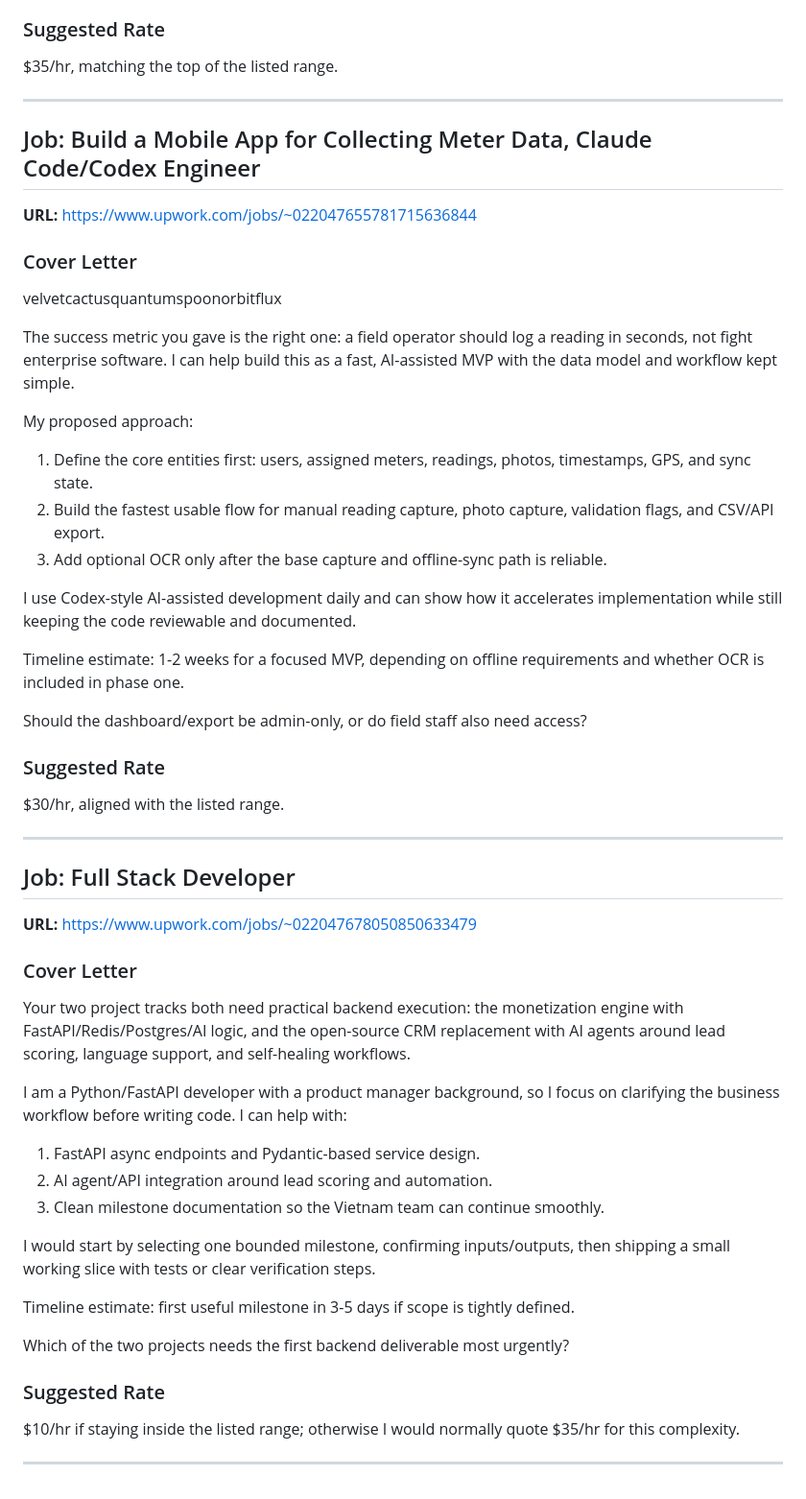
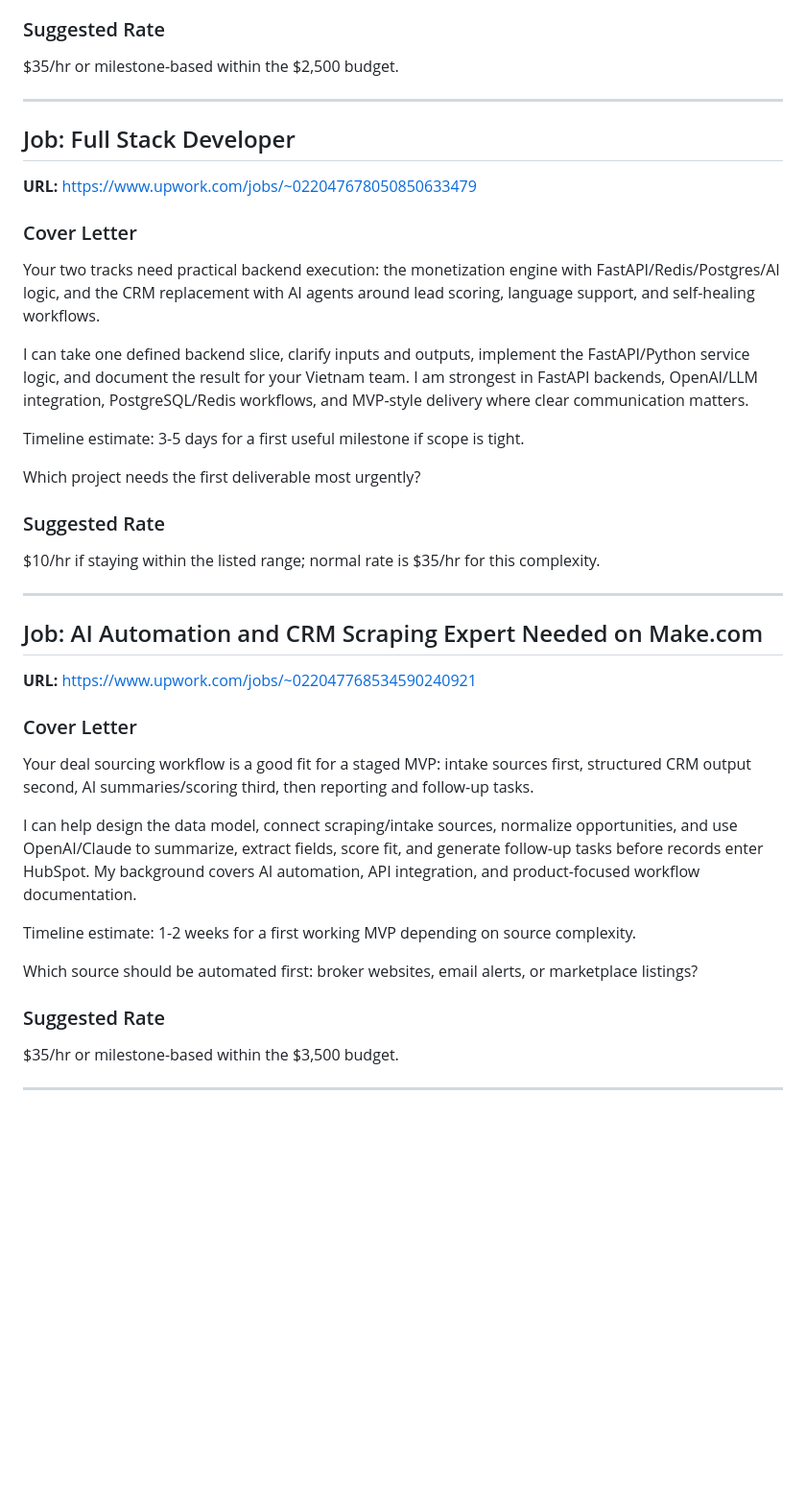
Before and after one commit to CNalks/freelance-ai-ops, a Markdown page: docs/proposal-drafts.md, the part around one of its changes. Shown at 96% size. Rendered like a GitHub page; blank space fills up the shorter version.

```diff
--- a/docs/proposal-drafts.md
+++ b/docs/proposal-drafts.md
@@ -66,31 +51,6 @@ Do you already have examples of the memory/context crossover issues?
 
 ### Suggested Rate
-$35/hr, matching the top of the listed range.
-
----
-
-## Job: Build a Mobile App for Collecting Meter Data, Claude Code/Codex Engineer
-**URL:** https://www.upwork.com/jobs/~022047655781715636844
-
-### Cover Letter
-
-velvetcactusquantumspoonorbitflux
-
-The success metric you gave is the right one: a field operator should log a reading in seconds, not fight enterprise software. I can help build this as a fast, AI-assisted MVP with the data model and workflow kept simple.
-
-My proposed approach:
-1. Define the core entities first: users, assigned meters, readings, photos, timestamps, GPS, and sync state.
-2. Build the fastest usable flow for manual reading capture, photo capture, validation flags, and CSV/API export.
-3. Add optional OCR only after the base capture and offline-sync path is reliable.
-
-I use Codex-style AI-assisted development daily and can show how it accelerates implementation while still keeping the code reviewable and documented.
-
-Timeline estimate: 1-2 weeks for a focused MVP, depending on offline requirements and whether OCR is included in phase one.
-
-Should the dashboard/export be admin-only, or do field staff also need access?
-
-### Suggested Rate
-$30/hr, aligned with the listed range.
+$35/hr or milestone-based within the $2,500 budget.
 
 ---
 
@@ -99,20 +59,33 @@ $30/hr, aligned with the listed range.
 
 ### Cover Letter
 
-Your two project tracks both need practical backend execution: the monetization engine with FastAPI/Redis/Postgres/AI logic, and the open-source CRM replacement with AI agents around lead scoring, language support, and self-healing workflows.
+Your two tracks need practical backend execution: the monetization engine with FastAPI/Redis/Postgres/AI logic, and the CRM replacement with AI agents around lead scoring, language support, and self-healing workflows.
 
-I am a Python/FastAPI developer with a product manager background, so I focus on clarifying the business workflow before writing code. I can help with:
-1. FastAPI async endpoints and Pydantic-based service design.
-2. AI agent/API integration around lead scoring and automation.
-3. Clean milestone documentation so the Vietnam team can continue smoothly.
+I can take one defined backend slice, clarify inputs and outputs, implement the FastAPI/Python service logic, and document the result for your Vietnam team. I am strongest in FastAPI backends, OpenAI/LLM integration, PostgreSQL/Redis workflows, and MVP-style delivery where clear communication matters.
 
-I would start by selecting one bounded milestone, confirming inputs/outputs, then shipping a small working slice with tests or clear verification steps.
+Timeline estimate: 3-5 days for a first useful milestone if scope is tight.
 
-Timeline estimate: first useful milestone in 3-5 days if scope is tightly defined.
-
-Which of the two projects needs the first backend deliverable most urgently?
+Which project needs the first deliverable most urgently?
 
 ### Suggested Rate
-$10/hr if staying inside the listed range; otherwise I would normally quote $35/hr for this complexity.
+$10/hr if staying within the listed range; normal rate is $35/hr for this complexity.
 
 ---
+
+## Job: AI Automation and CRM Scraping Expert Needed on Make.com
+**URL:** https://www.upwork.com/jobs/~022047768534590240921
+
+### Cover Letter
+
+Your deal sourcing workflow is a good fit for a staged MVP: intake sources first, structured CRM output second, AI summaries/scoring third, then reporting and follow-up tasks.
+
+I can help design the data model, connect scraping/intake sources, normalize opportunities, and use OpenAI/Claude to summarize, extract fields, score fit, and generate follow-up tasks before records enter HubSpot. My background covers AI automation, API integration, and product-focused workflow documentation.
+
+Timeline estimate: 1-2 weeks for a first working MVP depending on source complexity.
+
+Which source should be automated first: broker websites, email alerts, or marketplace listings?
+
+### Suggested Rate
+$35/hr or milestone-based within the $3,500 budget.
+
+---
```
Also changed, not shown: other parts of docs/proposal-drafts.md (+21 -36 lines), docs/job-leads.md (+166 -126 lines).
